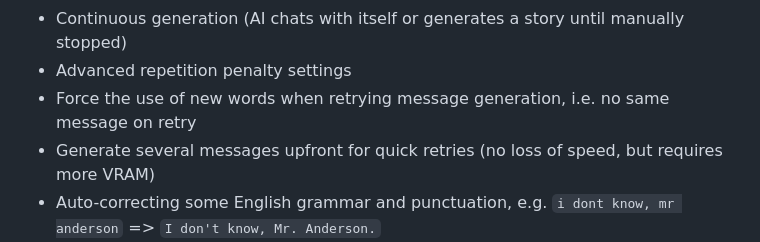
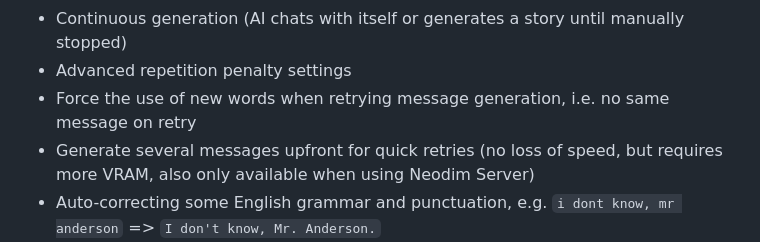
Before and after one commit to alkatrazstudio/neodim-chat, a Markdown page: README.md, the part around the change. GitHub-like rendering.

Commit message:
Update features in docs

```diff
--- a/README.md
+++ b/README.md
@@ -25,7 +25,7 @@ You can read the detailed help in the app itself.
 * Continuous generation (AI chats with itself or generates a story until manually stopped)
 * Advanced repetition penalty settings
 * Force the use of new words when retrying message generation, i.e. no same message on retry
-* Generate several messages upfront for quick retries (no loss of speed, but requires more VRAM)
+* Generate several messages upfront for quick retries (no loss of speed, but requires more VRAM, also only available when using Neodim Server)
 * Auto-correcting some English grammar and punctuation, e.g. `i dont know, mr anderson` => `I don't know, Mr. Anderson.`
 * View/copy the chat/story content as plain text
 * Undo the text by sentence
```
